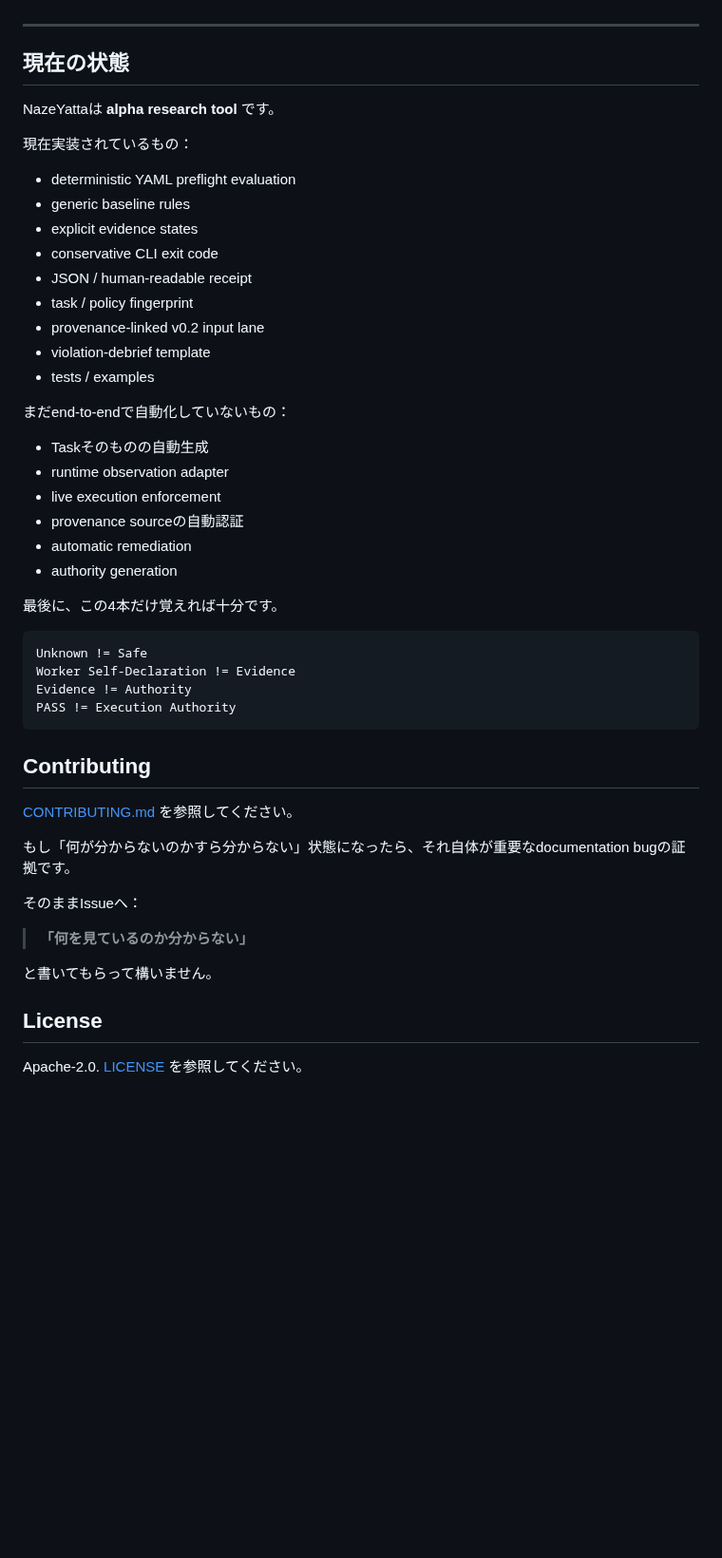
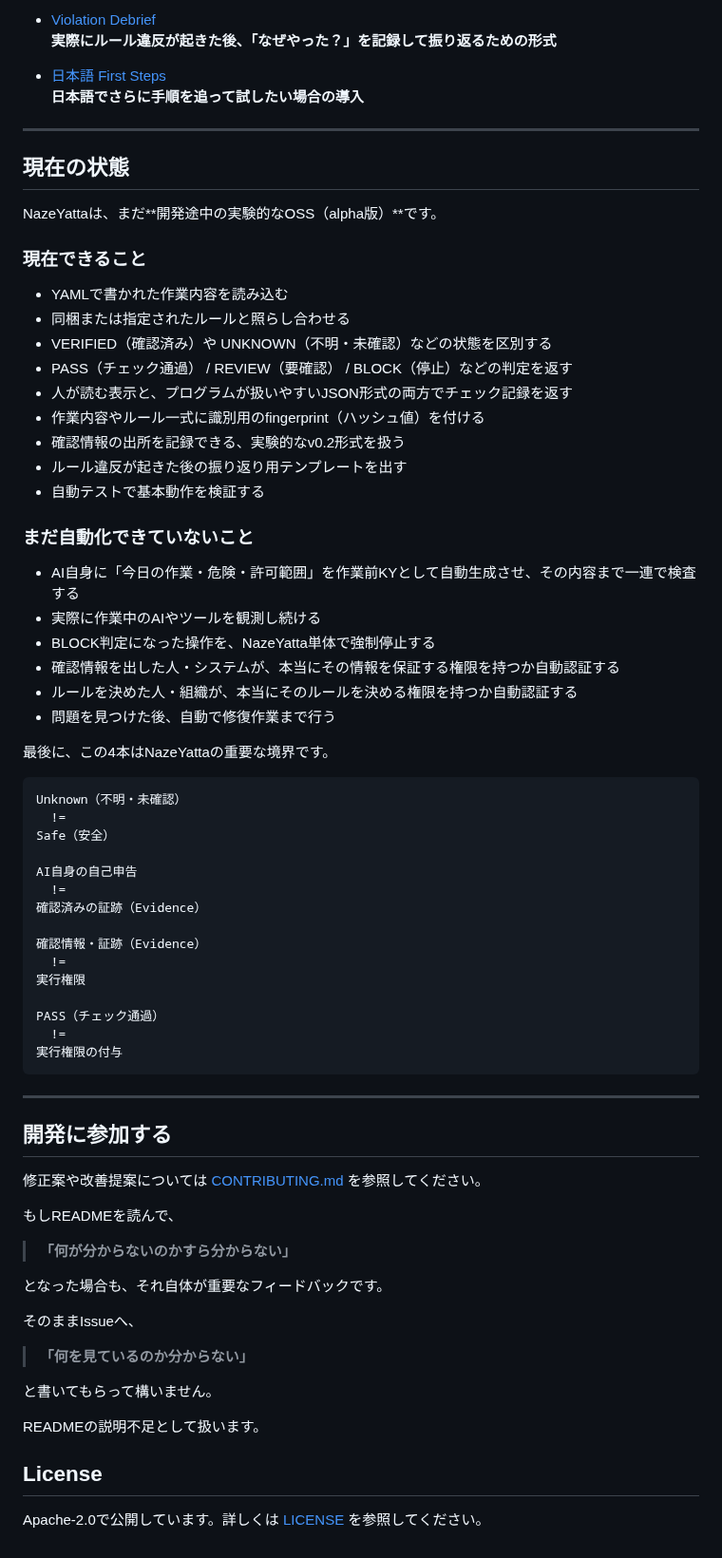
Before and after one commit to hopeless-t/NazeYatta, a Markdown page: README.ja.md, the part around one of its changes. Shown at 95% size. Rendered like a GitHub page; blank space fills up the shorter version.

```diff
--- a/README.ja.md
+++ b/README.ja.md
@@ -407,52 +519,76 @@ AI:
+- [Violation Debrief](docs/VIOLATION_DEBRIEF.md)
+  **実際にルール違反が起きた後、「なぜやった？」を記録して振り返るための形式**
+
+- [日本語 First Steps](docs/FIRST_STEPS.ja.md)
+  **日本語でさらに手順を追って試したい場合の導入**
 
 ---
 
 ## 現在の状態
 
-NazeYattaは **alpha research tool** です。
+NazeYattaは、まだ**開発途中の実験的なOSS（alpha版）**です。
 
-現在実装されているもの：
+### 現在できること
 
-- deterministic YAML preflight evaluation
-- generic baseline rules
-- explicit evidence states
-- conservative CLI exit code
-- JSON / human-readable receipt
-- task / policy fingerprint
-- provenance-linked v0.2 input lane
-- violation-debrief template
-- tests / examples
+- YAMLで書かれた作業内容を読み込む
+- 同梱または指定されたルールと照らし合わせる
+- VERIFIED（確認済み）や UNKNOWN（不明・未確認）などの状態を区別する
+- PASS（チェック通過） / REVIEW（要確認） / BLOCK（停止）などの判定を返す
+- 人が読む表示と、プログラムが扱いやすいJSON形式の両方でチェック記録を返す
+- 作業内容やルール一式に識別用のfingerprint（ハッシュ値）を付ける
+- 確認情報の出所を記録できる、実験的なv0.2形式を扱う
+- ルール違反が起きた後の振り返り用テンプレートを出す
+- 自動テストで基本動作を検証する
 
-まだend-to-endで自動化していないもの：
+### まだ自動化できていないこと
 
-- Taskそのものの自動生成
-- runtime observation adapter
-- live execution enforcement
-- provenance sourceの自動認証
-- automatic remediation
-- authority generation
+- AI自身に「今日の作業・危険・許可範囲」を作業前KYとして自動生成させ、その内容まで一連で検査する
+- 実際に作業中のAIやツールを観測し続ける
+- BLOCK判定になった操作を、NazeYatta単体で強制停止する
+- 確認情報を出した人・システムが、本当にその情報を保証する権限を持つか自動認証する
+- ルールを決めた人・組織が、本当にそのルールを決める権限を持つか自動認証する
+- 問題を見つけた後、自動で修復作業まで行う
 
-最後に、この4本だけ覚えれば十分です。
+最後に、この4本はNazeYattaの重要な境界です。
 
 ~~~text
-Unknown != Safe
-Worker Self-Declaration != Evidence
-Evidence != Authority
-PASS != Execution Authority
+Unknown（不明・未確認）
+  !=
+Safe（安全）
+
+AI自身の自己申告
+  !=
+確認済みの証跡（Evidence）
+
+確認情報・証跡（Evidence）
+  !=
+実行権限
+
+PASS（チェック通過）
+  !=
+実行権限の付与
 ~~~
 
-## Contributing
+---
 
-[CONTRIBUTING.md](CONTRIBUTING.md) を参照してください。
+## 開発に参加する
 
-もし「何が分からないのかすら分からない」状態になったら、それ自体が重要なdocumentation bugの証拠です。
+修正案や改善提案については [CONTRIBUTING.md](CONTRIBUTING.md) を参照してください。
 
-そのままIssueへ：
+もしREADMEを読んで、
+
+> **「何が分からないのかすら分からない」**
+
+となった場合も、それ自体が重要なフィードバックです。
+
+そのままIssueへ、
 
 > **「何を見ているのか分からない」**
 
 と書いてもらって構いません。
 
+READMEの説明不足として扱います。
+
 ## License
 
-Apache-2.0. [LICENSE](LICENSE) を参照してください。
+Apache-2.0で公開しています。詳しくは [LICENSE](LICENSE) を参照してください。
```
Also changed, not shown: other parts of README.ja.md (+146 -34 lines).
